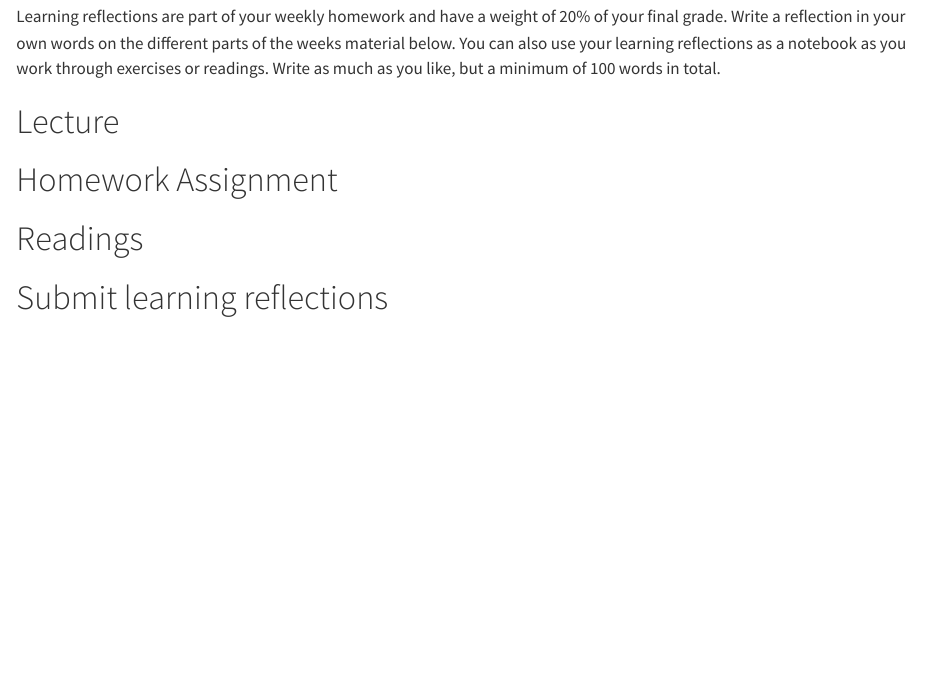
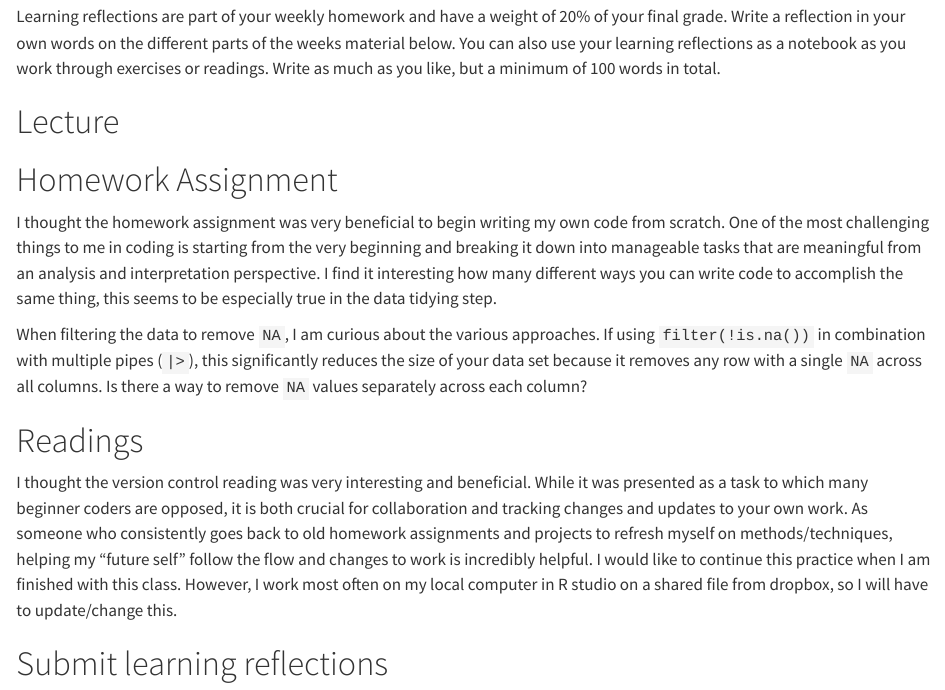
Before and after one commit to cven5999-ss25/wk-04-whitneyknopp, a Quarto document (learning-04.qmd): the page in a window 1100 px wide, from 180 px down. Rendered offline with R 4.5, knitr and Pandoc in place of Quarto, with nearby package versions.

Commit message:
Completed learning reflection week04

```diff
--- a/learning-04.qmd
+++ b/learning-04.qmd
@@ -13,15 +13,15 @@ Learning reflections are part of your weekly homework and have a weight of 20% o
 
 # Lecture
 
-<!--# Add your reflections on the lecture of this week here -->
-
 # Homework Assignment
 
-<!--# Add your reflections on the homework programming assignment here -->
+I thought the homework assignment was very beneficial to begin writing my own code from scratch. One of the most challenging things to me in coding is starting from the very beginning and breaking it down into manageable tasks that are meaningful from an analysis and interpretation perspective. I find it interesting how many different ways you can write code to accomplish the same thing, this seems to be especially true in the data tidying step.
+
+When filtering the data to remove `NA`, I am curious about the various approaches. If using `filter(!is.na())` in combination with multiple pipes (`|>`), this significantly reduces the size of your data set because it removes any row with a single `NA` across all columns. Is there a way to remove `NA` values separately across each column?
 
 # Readings
 
-<!--# Add your reflections on the required readings here -->
+I thought the version control reading was very interesting and beneficial. While it was presented as a task to which many beginner coders are opposed, it is both crucial for collaboration and tracking changes and updates to your own work. As someone who consistently goes back to old homework assignments and projects to refresh myself on methods/techniques, helping my "future self" follow the flow and changes to work is incredibly helpful. I would like to continue this practice when I am finished with this class. However, I work most often on my local computer in R studio on a shared file from dropbox, so I will have to update/change this.
 
 # Submit learning reflections
 
```
